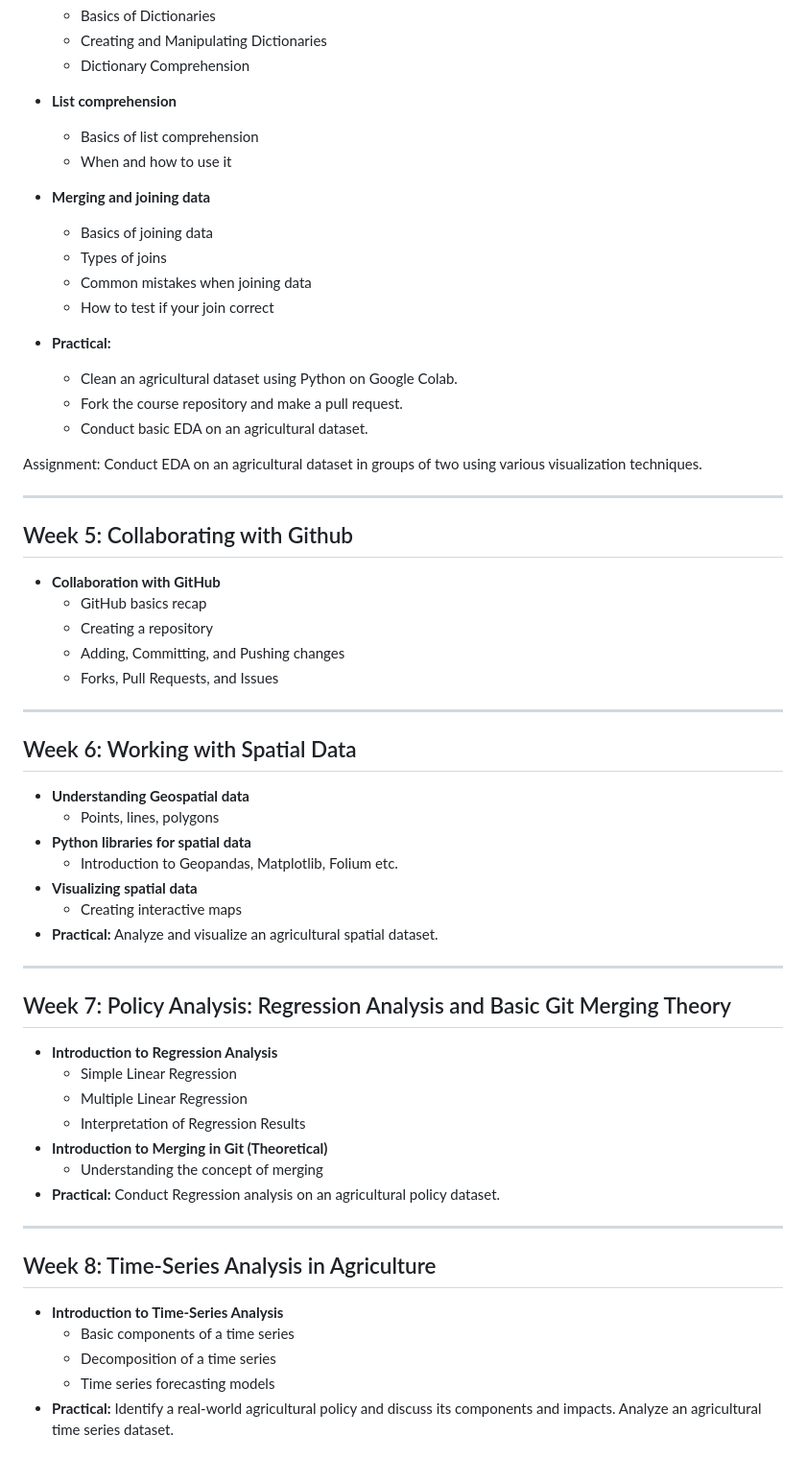
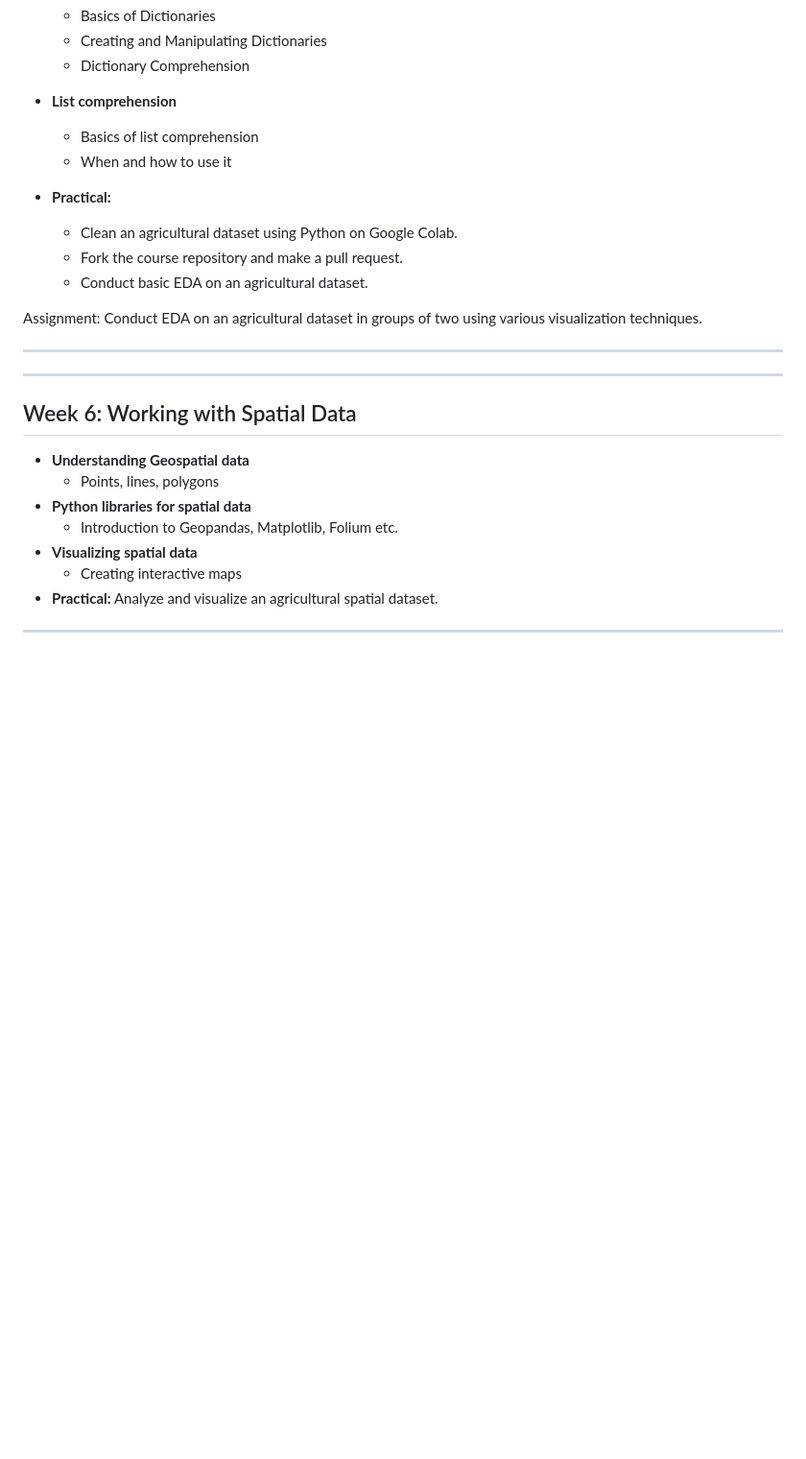
Before and after one commit to jancgreyling/AE_Python, a Markdown page: README.md, the part around the change printed below. Shown: that part at 96% size. Rendered like a GitHub page; blank space fills up the shorter version.

```diff
--- a/README.md
+++ b/README.md
@@ -85,12 +101,6 @@
   * Basics of list comprehension
   * When and how to use it
 
-* **Merging and joining data**
-  * Basics of joining data
-  * Types of joins
-  * Common mistakes when joining data
-  * How to test if your join correct
-
 * **Practical:**
   * Clean an agricultural dataset using Python on Google Colab.
   * Fork the course repository and make a pull request.
@@ -99,13 +109,6 @@
 Assignment: Conduct EDA on an agricultural dataset in groups of two using various visualization techniques.
 
 ---
-
-## Week 5: Collaborating with Github
-* **Collaboration with GitHub**
-  * GitHub basics recap
-  * Creating a repository
-  * Adding, Committing, and Pushing changes
-  * Forks, Pull Requests, and Issues
 
 ---
 
@@ -118,22 +121,3 @@ Assignment: Conduct EDA on an agricultural dataset in groups of two using variou
   * Creating interactive maps
 * **Practical:** Analyze and visualize an agricultural spatial dataset.
 ---
-
-## Week 7: Policy Analysis: Regression Analysis and Basic Git Merging Theory
-* **Introduction to Regression Analysis**
-  * Simple Linear Regression
-  * Multiple Linear Regression
-  * Interpretation of Regression Results
-* **Introduction to Merging in Git (Theoretical)**
-  * Understanding the concept of merging
-* **Practical:** Conduct Regression analysis on an agricultural policy dataset.
-
----
-
-## Week 8: Time-Series Analysis in Agriculture
-* **Introduction to Time-Series Analysis**
-  * Basic components of a time series
-  * Decomposition of a time series
-  * Time series forecasting models
-* **Practical:** Identify a real-world agricultural policy and discuss its components and impacts. Analyze an agricultural time series dataset.
-
```
Also changed, not shown: other parts of README.md (+25 -52 lines).
